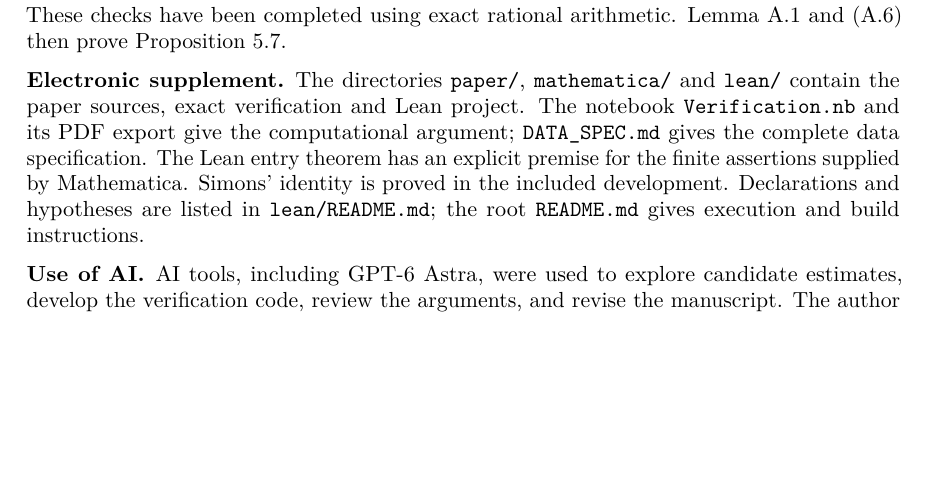
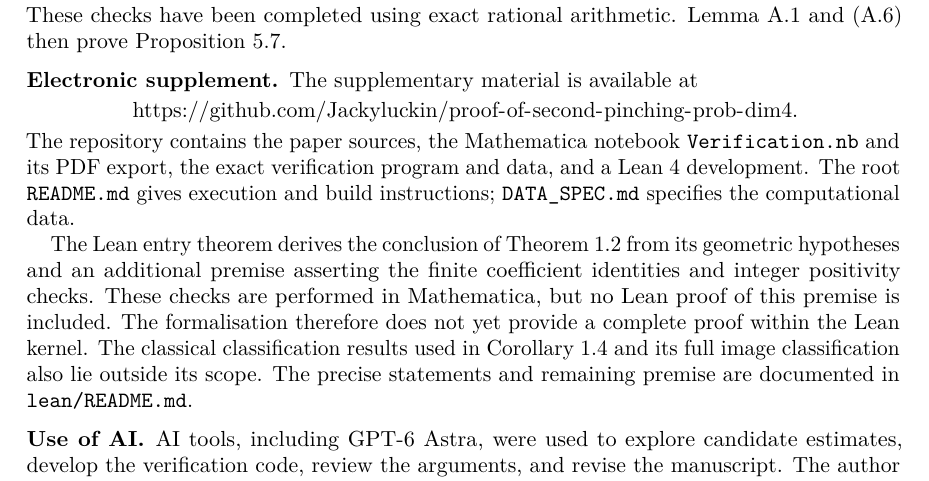
Before and after one commit to Jackyluckin/proof-of-second-pinching-prob-dim4, a LaTeX paper (paper/second_pinching_dim4.tex): part of page 15 of 15 before the commit and part of page 15 of 16 after it, cut so that both start at the same text, the shorter picture padded with empty space. Compiled offline with pdfLaTeX.

Commit message:
Add files via upload

```diff
--- a/paper/second_pinching_dim4.tex
+++ b/paper/second_pinching_dim4.tex
@@ -1199,15 +1199,25 @@ Lemma~\ref{lem:certificate} and
 \eqref{eq:Pidentity} then prove Proposition~\ref{prop:endpoint}.
 
 \subsection*{Electronic supplement}
-The directories \texttt{paper/}, \texttt{mathematica/} and \texttt{lean/}
-contain the paper sources, exact verification and Lean project.
-The notebook \texttt{Verification.nb} and its PDF export give the
-computational argument; \texttt{DATA\_SPEC.md} gives the complete data
-specification. The Lean entry theorem has an explicit premise for the
-finite assertions supplied by Mathematica. Simons' identity is proved
-in the included development. Declarations and hypotheses are listed in
-\texttt{lean/README.md}; the root \texttt{README.md} gives execution
-and build instructions.
+The supplementary material is available at
+\begin{center}
+\url{https://github.com/Jackyluckin/proof-of-second-pinching-prob-dim4}.
+\end{center}
+The repository contains the paper sources, the Mathematica notebook
+\texttt{Verification.nb} and its PDF export, the exact verification
+program and data, and a Lean~4 development.
+The root \texttt{README.md} gives execution and build instructions;
+\texttt{DATA\_SPEC.md} specifies the computational data.
+
+The Lean entry theorem derives the conclusion of Theorem~\ref{thm:main}
+from its geometric hypotheses and an additional premise asserting the
+finite coefficient identities and integer positivity checks.
+These checks are performed in Mathematica, but no Lean proof of this
+premise is included. The formalisation therefore does not yet provide
+a complete proof within the Lean kernel. The classical classification
+results used in Corollary~\ref{cor:main} and its full image classification
+also lie outside its scope. The precise statements and remaining premise
+are documented in \texttt{lean/README.md}.
 
 \subsection*{Use of AI}
 AI tools, including GPT-6 Astra, were used to explore candidate estimates,
```
Also changed, not shown: paper/second_pinching_dim4.pdf, paper/second_pinching_dim4.tex (1 more changed lines).
